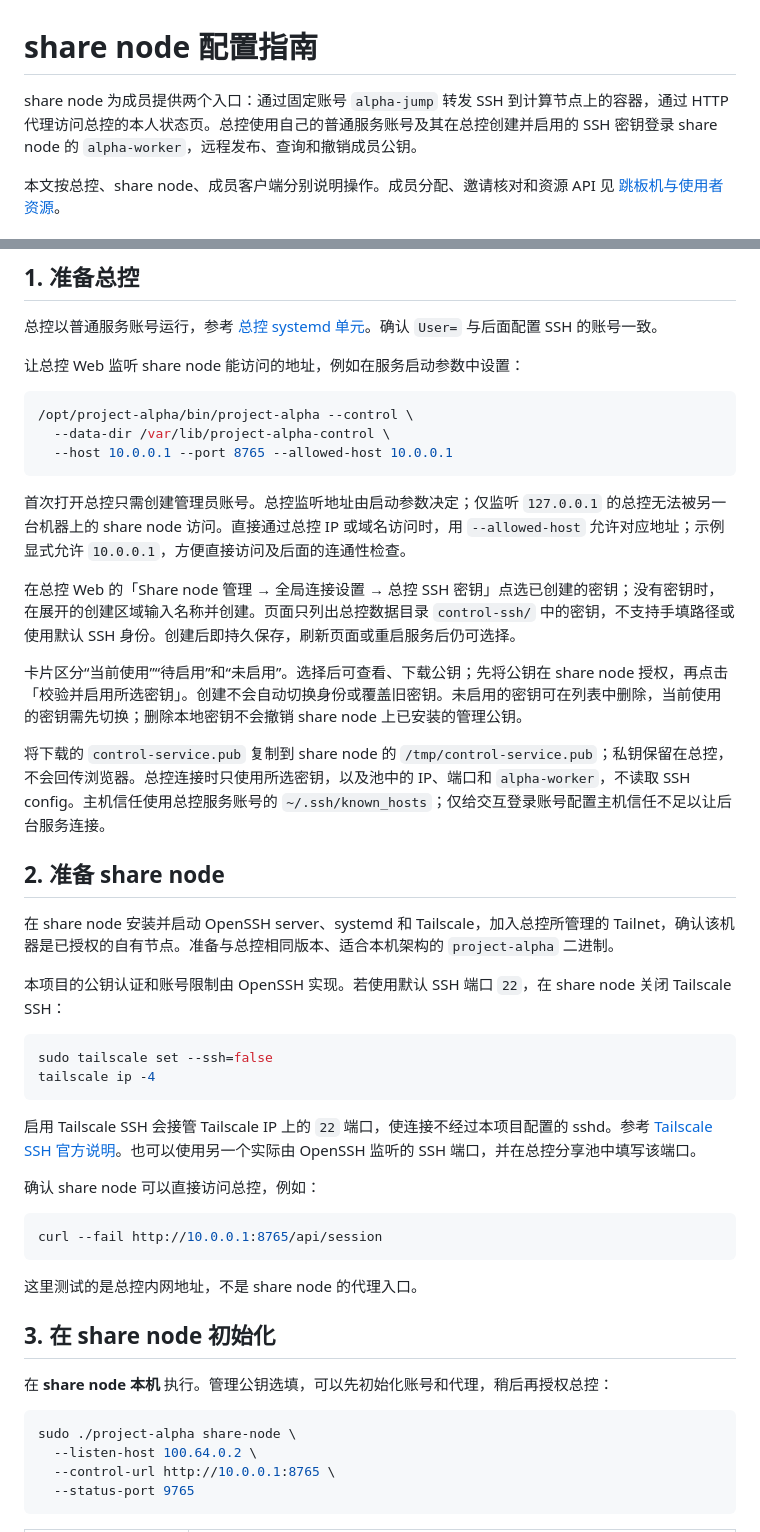
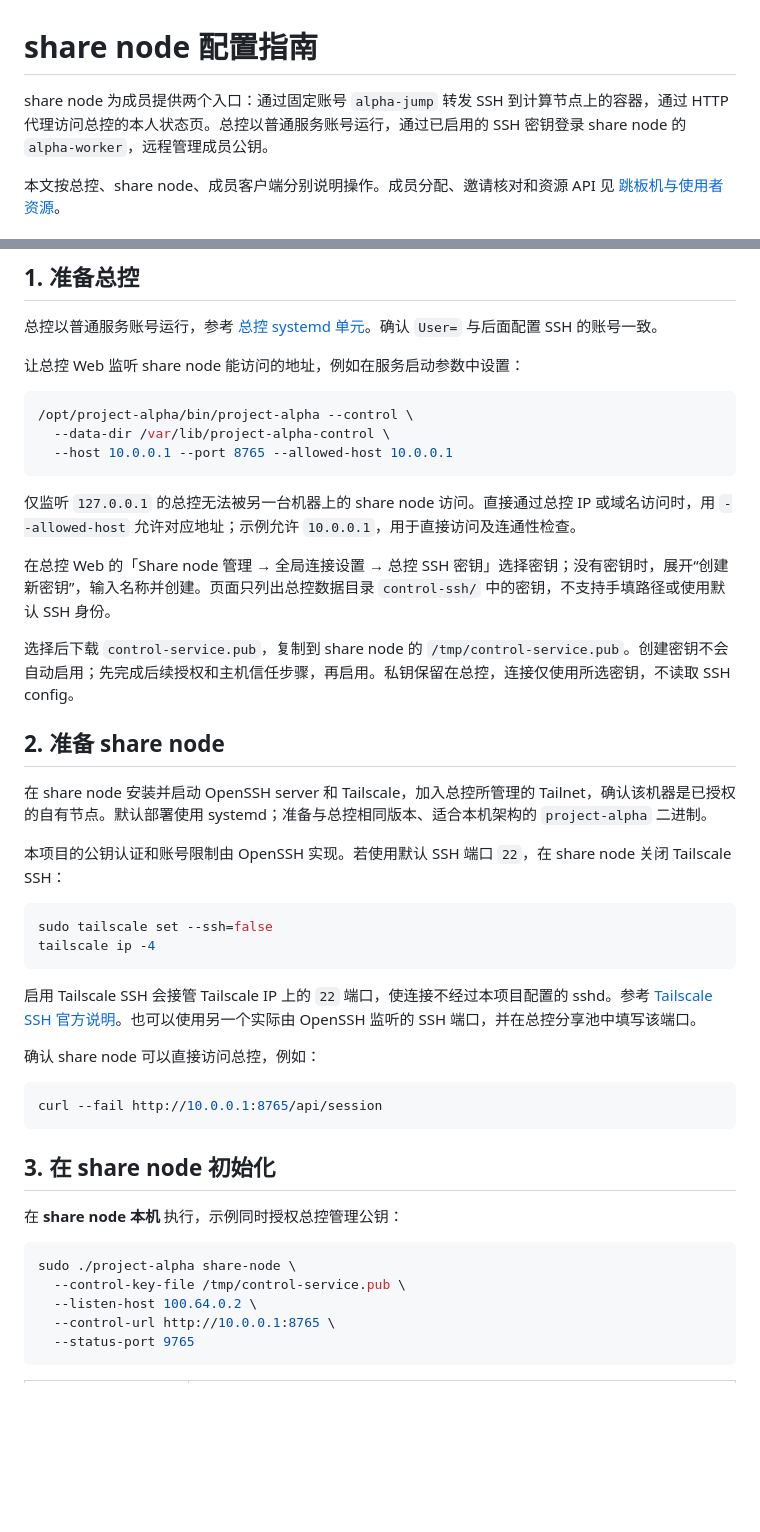
Before and after one commit to arusuki/alpha, a Markdown page: docs/share-node.md, 2 parts joined by grey strips. GitHub-like rendering; blank space fills up the shorter version.

Commit message:
docs(share-node): clarify setup and SSH key activation

````diff
--- a/docs/share-node.md
+++ b/docs/share-node.md
@@ -1,6 +1,6 @@
 # share node 配置指南
 
-share node 为成员提供两个入口：通过固定账号 `alpha-jump` 转发 SSH 到计算节点上的容器，通过 HTTP 代理访问总控的本人状态页。总控使用自己的普通服务账号及其在总控创建并启用的 SSH 密钥登录 share node 的 `alpha-worker`，远程发布、查询和撤销成员公钥。
+share node 为成员提供两个入口：通过固定账号 `alpha-jump` 转发 SSH 到计算节点上的容器，通过 HTTP 代理访问总控的本人状态页。总控以普通服务账号运行，通过已启用的 SSH 密钥登录 share node 的 `alpha-worker`，远程管理成员公钥。
 
 本文按总控、share node、成员客户端分别说明操作。成员分配、邀请核对和资源 API 见 [跳板机与使用者资源](bastion.md)。
 
@@ -51,17 +51,15 @@ flowchart LR
   --host 10.0.0.1 --port 8765 --allowed-host 10.0.0.1
 ```
 
-首次打开总控只需创建管理员账号。总控监听地址由启动参数决定；仅监听 `127.0.0.1` 的总控无法被另一台机器上的 share node 访问。直接通过总控 IP 或域名访问时，用 `--allowed-host` 允许对应地址；示例显式允许 `10.0.0.1`，方便直接访问及后面的连通性检查。
+仅监听 `127.0.0.1` 的总控无法被另一台机器上的 share node 访问。直接通过总控 IP 或域名访问时，用 `--allowed-host` 允许对应地址；示例允许 `10.0.0.1`，用于直接访问及连通性检查。
 
-在总控 Web 的「Share node 管理 → 全局连接设置 → 总控 SSH 密钥」点选已创建的密钥；没有密钥时，在展开的创建区域输入名称并创建。页面只列出总控数据目录 `control-ssh/` 中的密钥，不支持手填路径或使用默认 SSH 身份。创建后即持久保存，刷新页面或重启服务后仍可选择。
+在总控 Web 的「Share node 管理 → 全局连接设置 → 总控 SSH 密钥」选择密钥；没有密钥时，展开“创建新密钥”，输入名称并创建。页面只列出总控数据目录 `control-ssh/` 中的密钥，不支持手填路径或使用默认 SSH 身份。
 
-卡片区分“当前使用”“待启用”和“未启用”。选择后可查看、下载公钥；先将公钥在 share node 授权，再点击「校验并启用所选密钥」。创建不会自动切换身份或覆盖旧密钥。未启用的密钥可在列表中删除，当前使用的密钥需先切换；删除本地密钥不会撤销 share node 上已安装的管理公钥。
-
-将下载的 `control-service.pub` 复制到 share node 的 `/tmp/control-service.pub`；私钥保留在总控，不会回传浏览器。总控连接时只使用所选密钥，以及池中的 IP、端口和 `alpha-worker`，不读取 SSH config。主机信任使用总控服务账号的 `~/.ssh/known_hosts`；仅给交互登录账号配置主机信任不足以让后台服务连接。
+选择后下载 `control-service.pub`，复制到 share node 的 `/tmp/control-service.pub`。创建密钥不会自动启用；先完成后续授权和主机信任步骤，再启用。私钥保留在总控，连接仅使用所选密钥，不读取 SSH config。
 
 ## 2. 准备 share node
 
-在 share node 安装并启动 OpenSSH server、systemd 和 Tailscale，加入总控所管理的 Tailnet，确认该机器是已授权的自有节点。准备与总控相同版本、适合本机架构的 `project-alpha` 二进制。
+在 share node 安装并启动 OpenSSH server 和 Tailscale，加入总控所管理的 Tailnet，确认该机器是已授权的自有节点。默认部署使用 systemd；准备与总控相同版本、适合本机架构的 `project-alpha` 二进制。
 
 本项目的公钥认证和账号限制由 OpenSSH 实现。若使用默认 SSH 端口 `22`，在 share node 关闭 Tailscale SSH：
 
@@ -78,14 +76,13 @@ tailscale ip -4
 curl --fail http://10.0.0.1:8765/api/session
 ```
 
-这里测试的是总控内网地址，不是 share node 的代理入口。
-
 ## 3. 在 share node 初始化
 
-在 **share node 本机** 执行。管理公钥选填，可以先初始化账号和代理，稍后再授权总控：
+在 **share node 本机** 执行，示例同时授权总控管理公钥：
 
 ```sh
 sudo ./project-alpha share-node \
+  --control-key-file /tmp/control-service.pub \
   --listen-host 100.64.0.2 \
   --control-url http://10.0.0.1:8765 \
   --status-port 9765
````
Also changed, not shown: other parts of docs/share-node.md (+23 -22 lines).
